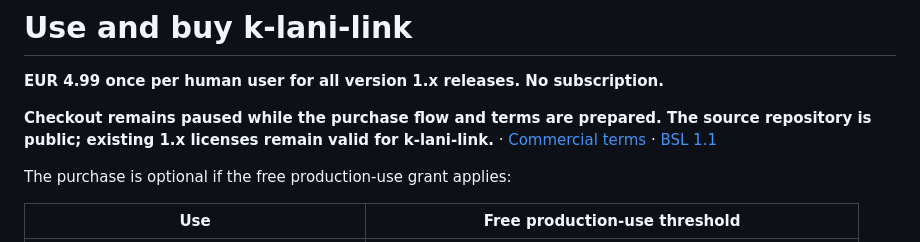
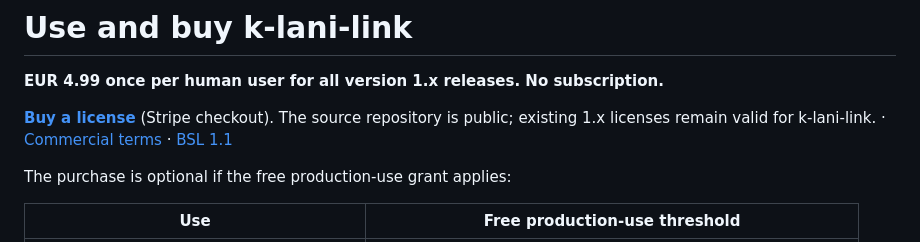
Before and after one commit to MarvKalani/k-lani-link, a Markdown page: LICENSING.md, the part around the change. Rendered like a GitHub page.

```diff
--- a/LICENSING.md
+++ b/LICENSING.md
@@ -2,7 +2,7 @@
 
 **EUR 4.99 once per human user for all version 1.x releases. No subscription.**
 
-**Checkout remains paused while the purchase flow and terms are prepared. The source repository is public; existing 1.x licenses remain valid for k-lani-link.**
+**[Buy a license](https://buy.stripe.com/3cIcN4gDC06MeWW9p7ew802)** (Stripe checkout). The source repository is public; existing 1.x licenses remain valid for k-lani-link.
 · [Commercial terms](COMMERCIAL-LICENSE.md) · [BSL 1.1](LICENSE)
 
 The purchase is optional if the free production-use grant applies:
```
Also changed, not shown: README.de.md (+2 -2 lines), README.md (+2 -2 lines).
